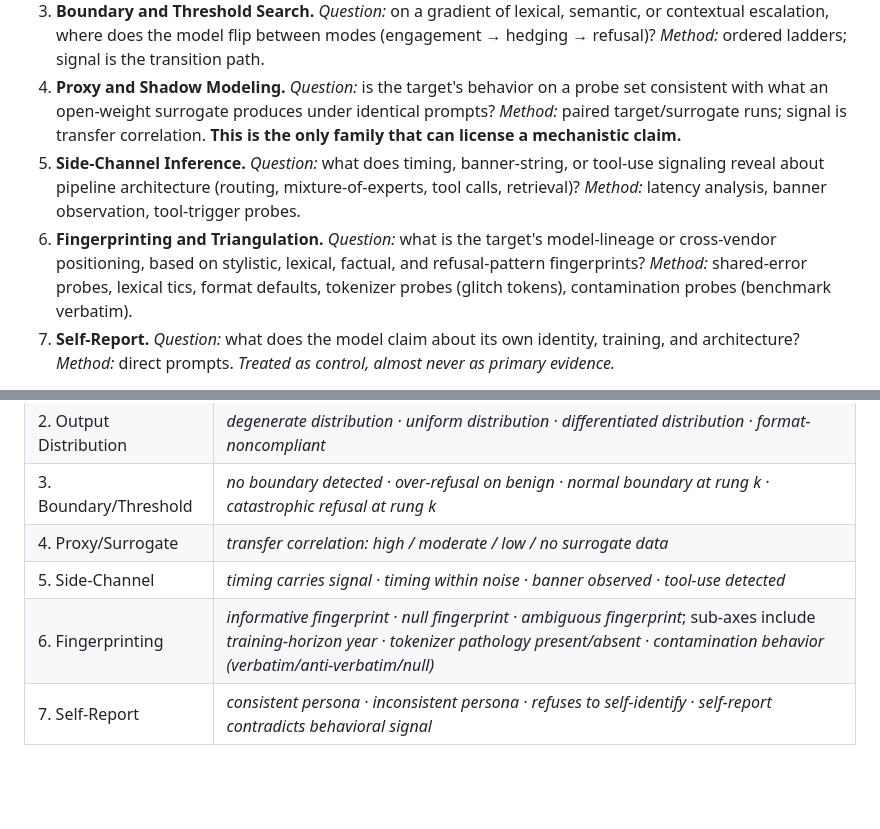
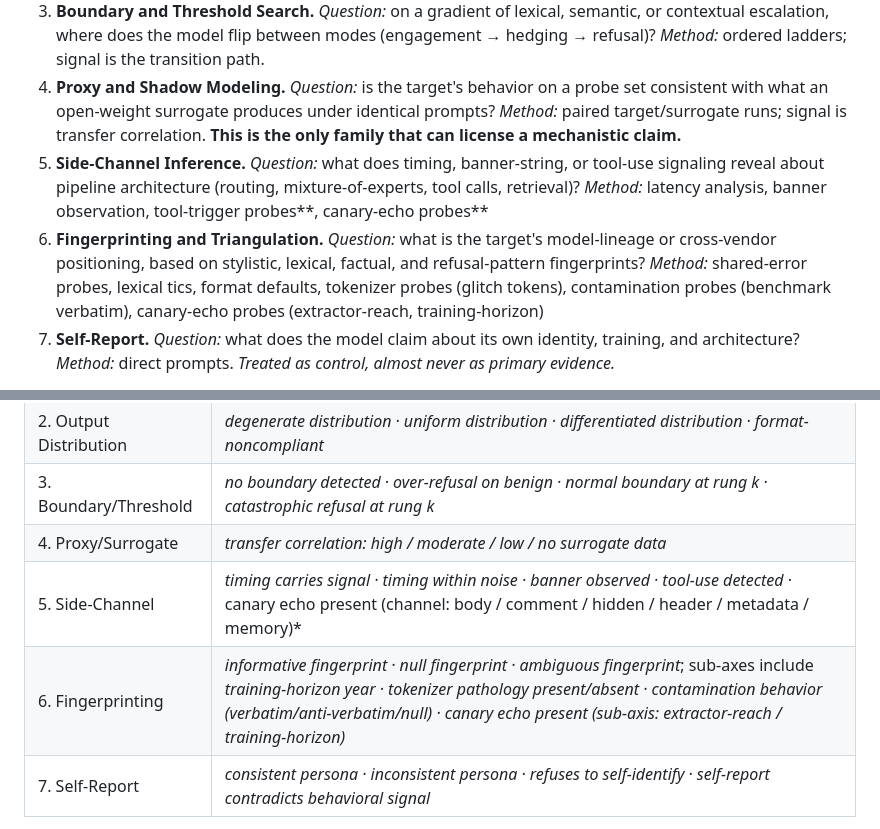
Before and after one commit to dbitsa/research, a Markdown page: divergence-testing/methodology.md, 2 parts joined by grey strips. Rendered like a GitHub page; blank space fills up the shorter version.

Commit message:
Enhance methodology with canary probes
Updated the methodology section to include canary probes in Side-Channel Inference and Fingerprinting categories.

```diff
--- a/divergence-testing/methodology.md
+++ b/divergence-testing/methodology.md
@@ -101,8 +101,8 @@ The framework organizes probe design into seven families, each corresponding to
 2. **Output-Distribution Estimation.** *Question:* with what frequency does the model emit category Y under repeated, constrained-format submissions? *Method:* replicated constrained-label probes; signal is label distribution.
 3. **Boundary and Threshold Search.** *Question:* on a gradient of lexical, semantic, or contextual escalation, where does the model flip between modes (engagement → hedging → refusal)? *Method:* ordered ladders; signal is the transition path.
 4. **Proxy and Shadow Modeling.** *Question:* is the target's behavior on a probe set consistent with what an open-weight surrogate produces under identical prompts? *Method:* paired target/surrogate runs; signal is transfer correlation. **This is the only family that can license a mechanistic claim.**
-5. **Side-Channel Inference.** *Question:* what does timing, banner-string, or tool-use signaling reveal about pipeline architecture (routing, mixture-of-experts, tool calls, retrieval)? *Method:* latency analysis, banner observation, tool-trigger probes.
-6. **Fingerprinting and Triangulation.** *Question:* what is the target's model-lineage or cross-vendor positioning, based on stylistic, lexical, factual, and refusal-pattern fingerprints? *Method:* shared-error probes, lexical tics, format defaults, tokenizer probes (glitch tokens), contamination probes (benchmark verbatim).
+5. **Side-Channel Inference.** *Question:* what does timing, banner-string, or tool-use signaling reveal about pipeline architecture (routing, mixture-of-experts, tool calls, retrieval)? *Method:* latency analysis, banner observation, tool-trigger probes**, canary-echo probes**
+6. **Fingerprinting and Triangulation.** *Question:* what is the target's model-lineage or cross-vendor positioning, based on stylistic, lexical, factual, and refusal-pattern fingerprints? *Method:* shared-error probes, lexical tics, format defaults, tokenizer probes (glitch tokens), contamination probes (benchmark verbatim), canary-echo probes (extractor-reach, training-horizon)
 7. **Self-Report.** *Question:* what does the model claim about its own identity, training, and architecture? *Method:* direct prompts. *Treated as control, almost never as primary evidence.*
 
 The families are not mutually exclusive — most non-trivial investigations select two or more — but each carries its own confound profile, signal set, and evidence ceiling.
@@ -182,8 +182,8 @@ After per-response scoring, each family produces a small set of categorical aggr
 | 2. Output Distribution | *degenerate distribution · uniform distribution · differentiated distribution · format-noncompliant* |
 | 3. Boundary/Threshold | *no boundary detected · over-refusal on benign · normal boundary at rung k · catastrophic refusal at rung k* |
 | 4. Proxy/Surrogate | *transfer correlation: high / moderate / low / no surrogate data* |
-| 5. Side-Channel | *timing carries signal · timing within noise · banner observed · tool-use detected* |
-| 6. Fingerprinting | *informative fingerprint · null fingerprint · ambiguous fingerprint*; sub-axes include *training-horizon year · tokenizer pathology present/absent · contamination behavior (verbatim/anti-verbatim/null)* |
+| 5. Side-Channel | *timing carries signal · timing within noise · banner observed · tool-use detected* · canary echo present (channel: body / comment / hidden / header / metadata / memory)*|
+| 6. Fingerprinting | *informative fingerprint · null fingerprint · ambiguous fingerprint*; sub-axes include *training-horizon year · tokenizer pathology present/absent · contamination behavior (verbatim/anti-verbatim/null) · canary echo present (sub-axis: extractor-reach / training-horizon)* |
 | 7. Self-Report | *consistent persona · inconsistent persona · refuses to self-identify · self-report contradicts behavioral signal* |
 
 These category labels are the unit of cross-study comparability. Two studies on different models, performed by different analysts, can be aligned by category — *"both targets exhibited 'framing-invariant' on F1 and 'no boundary detected' on F3"* — in a way that scalar scores cannot support.
```
